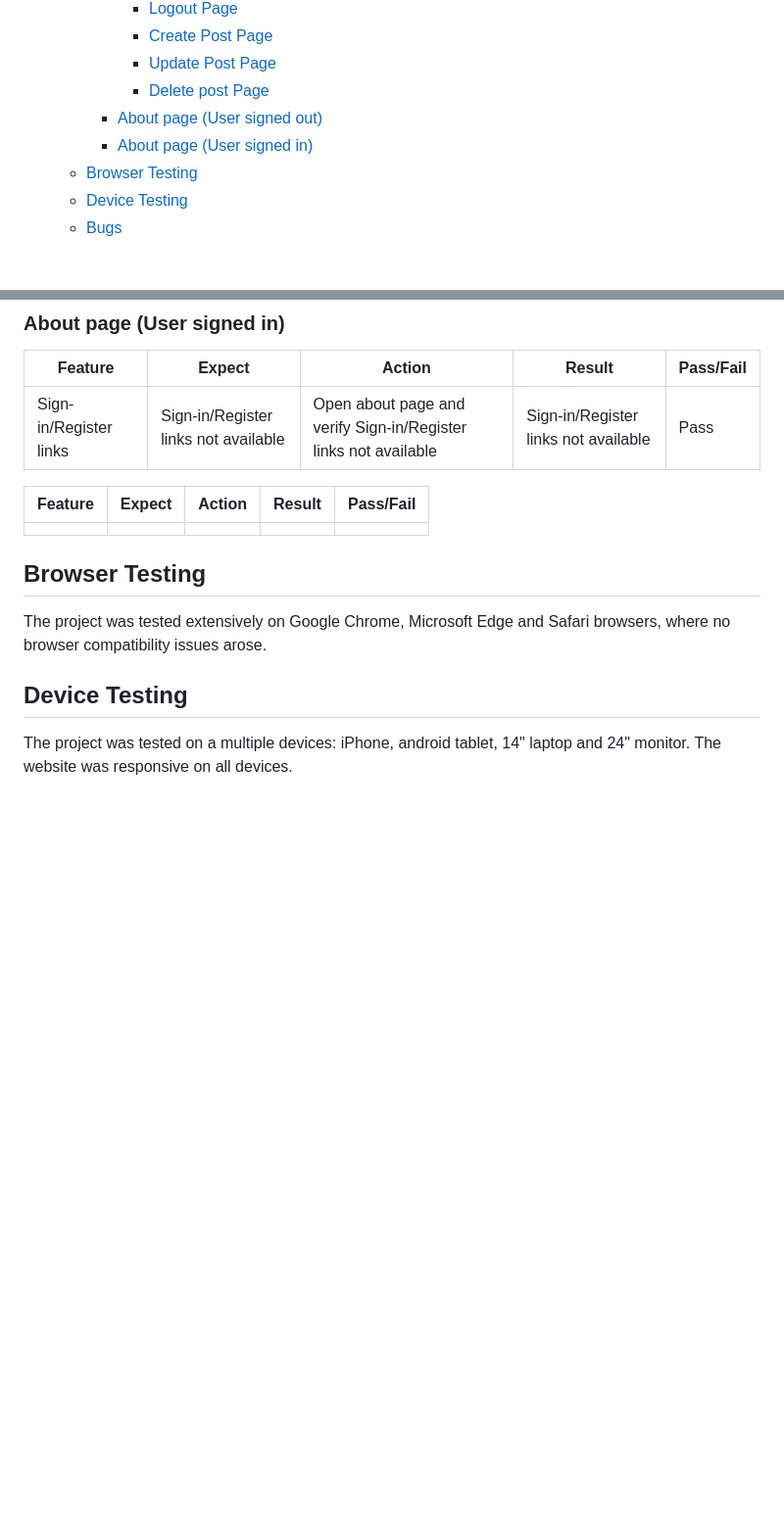
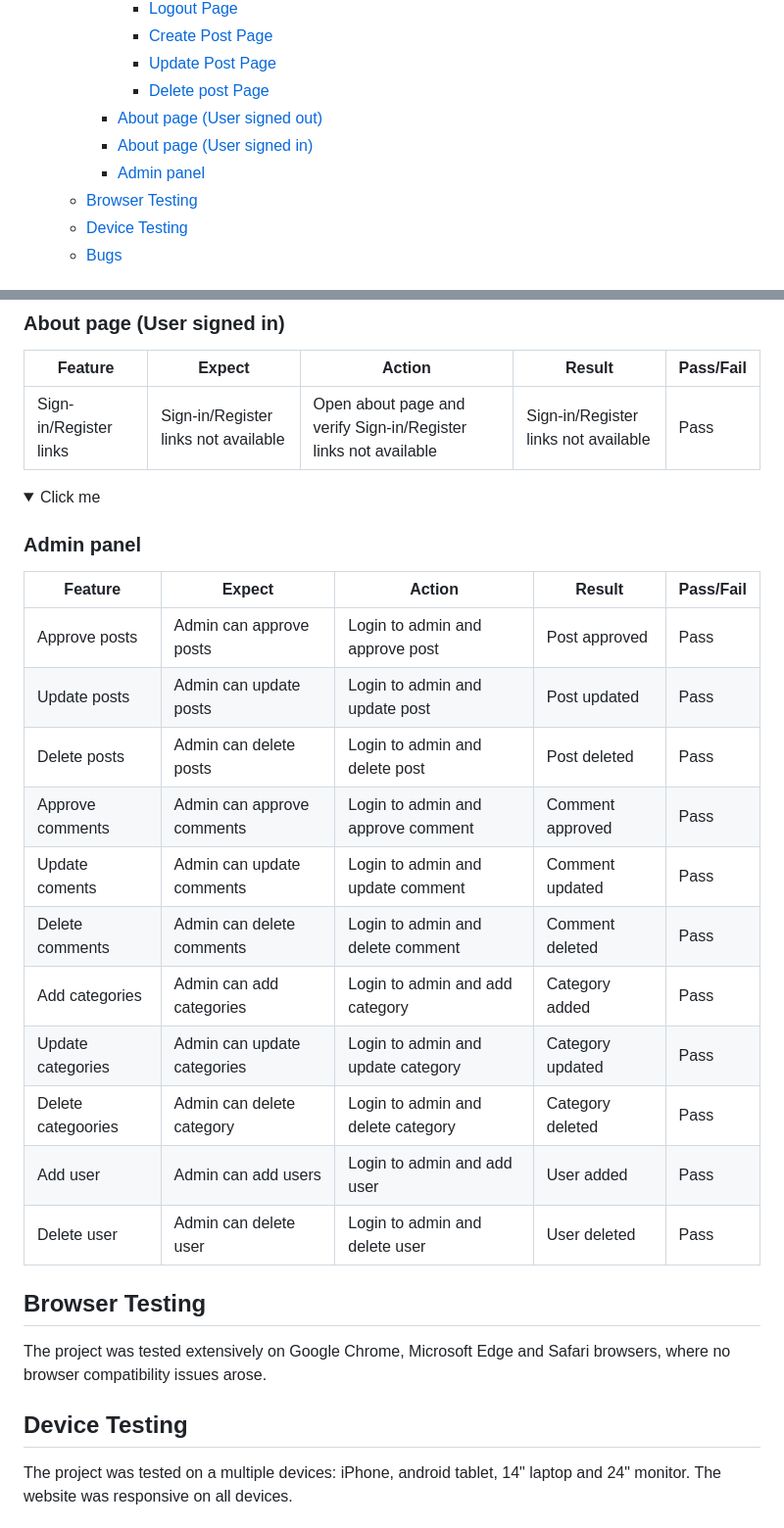
Before and after one commit to eric-blake/Wild-Atlantic-Way-Blog, a Markdown page: TESTING.md, 2 parts joined by grey strips. Shown: that part at 98% size. Rendered like a GitHub page; folded sections open; blank space fills up the shorter version.

Commit message:
Add admin panel testing to TESTING.md

```diff
--- a/TESTING.md
+++ b/TESTING.md
@@ -24,6 +24,7 @@
       - [Delete post Page](#delete-post-page)
     - [About page (User signed out)](#about-page-user-signed-out)
     - [About page (User signed in)](#about-page-user-signed-in)
+    - [Admin panel](#admin-panel)
   - [Browser Testing](#browser-testing)
   - [Device Testing](#device-testing)
   - [Bugs](#bugs)
@@ -319,11 +320,25 @@ Only files with custom-written Python code have been verified with the CI python
 |    Sign-in/Register links       |   Sign-in/Register links not available     |  Open about page and verify Sign-in/Register links not available     |   Sign-in/Register links not available     |   Pass        |
 </details>
 
+<details>
+  <summary>Click me</summary>
 
-
+### Admin panel
 | Feature | Expect | Action | Result | Pass/Fail |
 |---------|--------|--------|--------|-----------|
-|         |        |        |        |           |
+|    Approve posts     |   Admin can approve posts     |   Login to admin and  approve post     | Post approved       |    Pass       |
+|    Update posts     |  Admin can update posts      |    Login to admin and update post    |  Post updated      |      Pass     |
+|    Delete posts     |    Admin can delete posts    |   Login to admin and delete post    |   Post deleted     |     Pass      |
+|    Approve comments     |   Admin can approve comments      |   Login to admin and  approve comment        |  Comment approved      |    Pass       |
+|    Update coments     |    Admin can update comments    |    Login to admin and update comment      | Comment updated       |   Pass        |
+|    Delete comments     |   Admin can delete comments    |  Login to admin and delete comment       |   Comment deleted     |     Pass      |
+|    Add categories  |  Admin can add categories      |   Login to admin and add category      |     Category added      | Pass|
+|    Update categories     |   Admin can update categories     | Login to admin and update category        |  Category updated      |    Pass       |
+|    Delete categoories     |  Admin can delete category     |  Login to admin and delete category       | Category deleted       |   Pass        |
+|    Add user     |    Admin can add users     |  Login to admin and add user        |  User added      |   Pass        |
+|    Delete user     |   Admin can delete user     |   Login to admin and delete user     |  User deleted      |   Pass        |
+</details>
+
 
 
 ## Browser Testing
```
Also changed, not shown: other parts of TESTING.md (+6 -6 lines).
